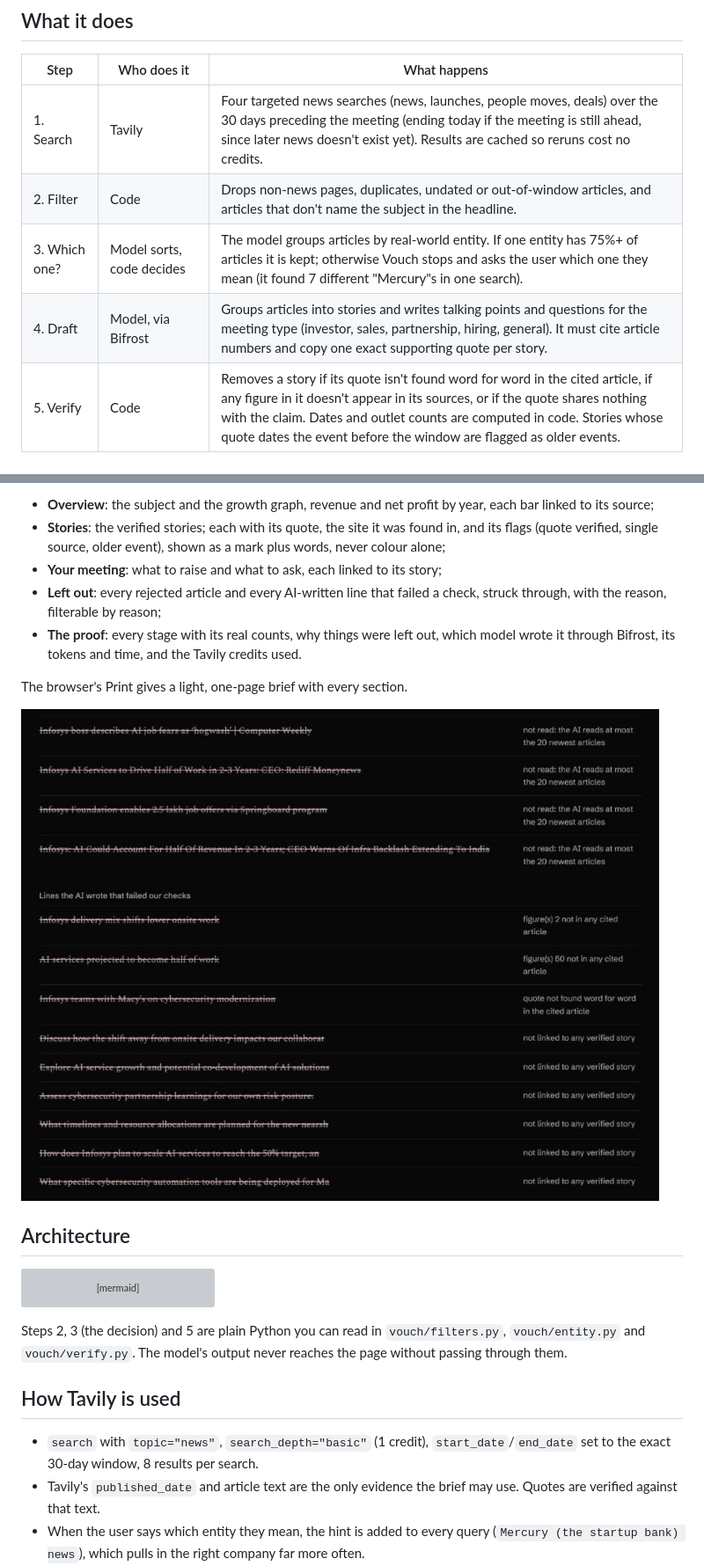
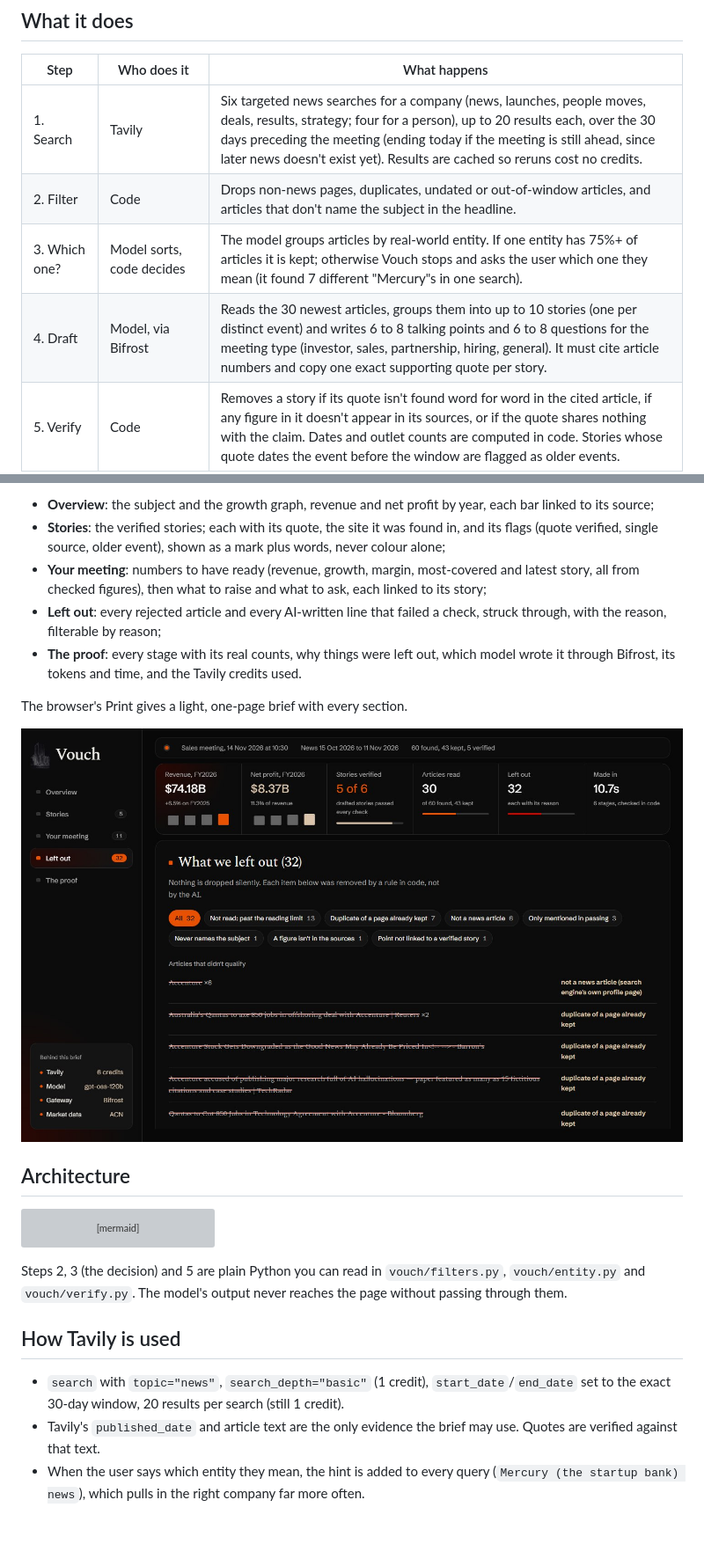
Before and after one commit to ussr07/vouch, a Markdown page: README.md, 2 parts joined by grey strips. Shown at 88% size. Drawn GitHub-style; pictures changed too: docs/ledger.jpg; blank space fills up the shorter version; grey boxes are pictures that could not be loaded.

```diff
--- a/README.md
+++ b/README.md
@@ -25,10 +25,10 @@ AI research tools write confident summaries, and the reader has no quick way to
 
 | Step | Who does it | What happens |
 |---|---|---|
-| 1. Search | Tavily | Four targeted news searches (news, launches, people moves, deals) over the 30 days preceding the meeting (ending today if the meeting is still ahead, since later news doesn't exist yet). Results are cached so reruns cost no credits. |
+| 1. Search | Tavily | Six targeted news searches for a company (news, launches, people moves, deals, results, strategy; four for a person), up to 20 results each, over the 30 days preceding the meeting (ending today if the meeting is still ahead, since later news doesn't exist yet). Results are cached so reruns cost no credits. |
 | 2. Filter | Code | Drops non-news pages, duplicates, undated or out-of-window articles, and articles that don't name the subject in the headline. |
 | 3. Which one? | Model sorts, code decides | The model groups articles by real-world entity. If one entity has 75%+ of articles it is kept; otherwise Vouch stops and asks the user which one they mean (it found 7 different "Mercury"s in one search). |
-| 4. Draft | Model, via Bifrost | Groups articles into stories and writes talking points and questions for the meeting type (investor, sales, partnership, hiring, general). It must cite article numbers and copy one exact supporting quote per story. |
+| 4. Draft | Model, via Bifrost | Reads the 30 newest articles, groups them into up to 10 stories (one per distinct event) and writes 6 to 8 talking points and 6 to 8 questions for the meeting type (investor, sales, partnership, hiring, general). It must cite article numbers and copy one exact supporting quote per story. |
 | 5. Verify | Code | Removes a story if its quote isn't found word for word in the cited article, if any figure in it doesn't appear in its sources, or if the quote shares nothing with the claim. Dates and outlet counts are computed in code. Stories whose quote dates the event before the window are flagged as older events. |
 | 6. Growth | Market data or news, checked in code | Yearly revenue and net profit. A listed company's figures come from Yahoo Finance; otherwise one news search, and code keeps a figure only if its sentence is found word for word in the article and holds that number and year. A person gets their company's growth, if the articles name it. |
 
@@ -36,7 +36,7 @@ While Vouch works, an analysis screen shows each stage live as it finishes, with
 
 - **Overview**: the subject and the growth graph, revenue and net profit by year, each bar linked to its source;
 - **Stories**: the verified stories; each with its quote, the site it was found in, and its flags (quote verified, single source, older event), shown as a mark plus words, never colour alone;
-- **Your meeting**: what to raise and what to ask, each linked to its story;
+- **Your meeting**: numbers to have ready (revenue, growth, margin, most-covered and latest story, all from checked figures), then what to raise and what to ask, each linked to its story;
 - **Left out**: every rejected article and every AI-written line that failed a check, struck through, with the reason, filterable by reason;
 - **The proof**: every stage with its real counts, why things were left out, which model wrote it through Bifrost, its tokens and time, and the Tavily credits used.
 
@@ -69,7 +69,7 @@ Steps 2, 3 (the decision) and 5 are plain Python you can read in `vouch/filters.
 
 ## How Tavily is used
 
-- `search` with `topic="news"`, `search_depth="basic"` (1 credit), `start_date`/`end_date` set to the exact 30-day window, 8 results per search.
+- `search` with `topic="news"`, `search_depth="basic"` (1 credit), `start_date`/`end_date` set to the exact 30-day window, 20 results per search (still 1 credit).
 - Tavily's `published_date` and article text are the only evidence the brief may use. Quotes are verified against that text.
 - When the user says which entity they mean, the hint is added to every query (`Mercury (the startup bank) news`), which pulls in the right company far more often.
 - A SQLite cache (`data/vouch.db`, 24-hour expiry) means identical searches are never paid for twice.
```
Also changed, not shown: other parts of README.md (+4 -4 lines), docs/screenshot.jpg, 12 other files.
